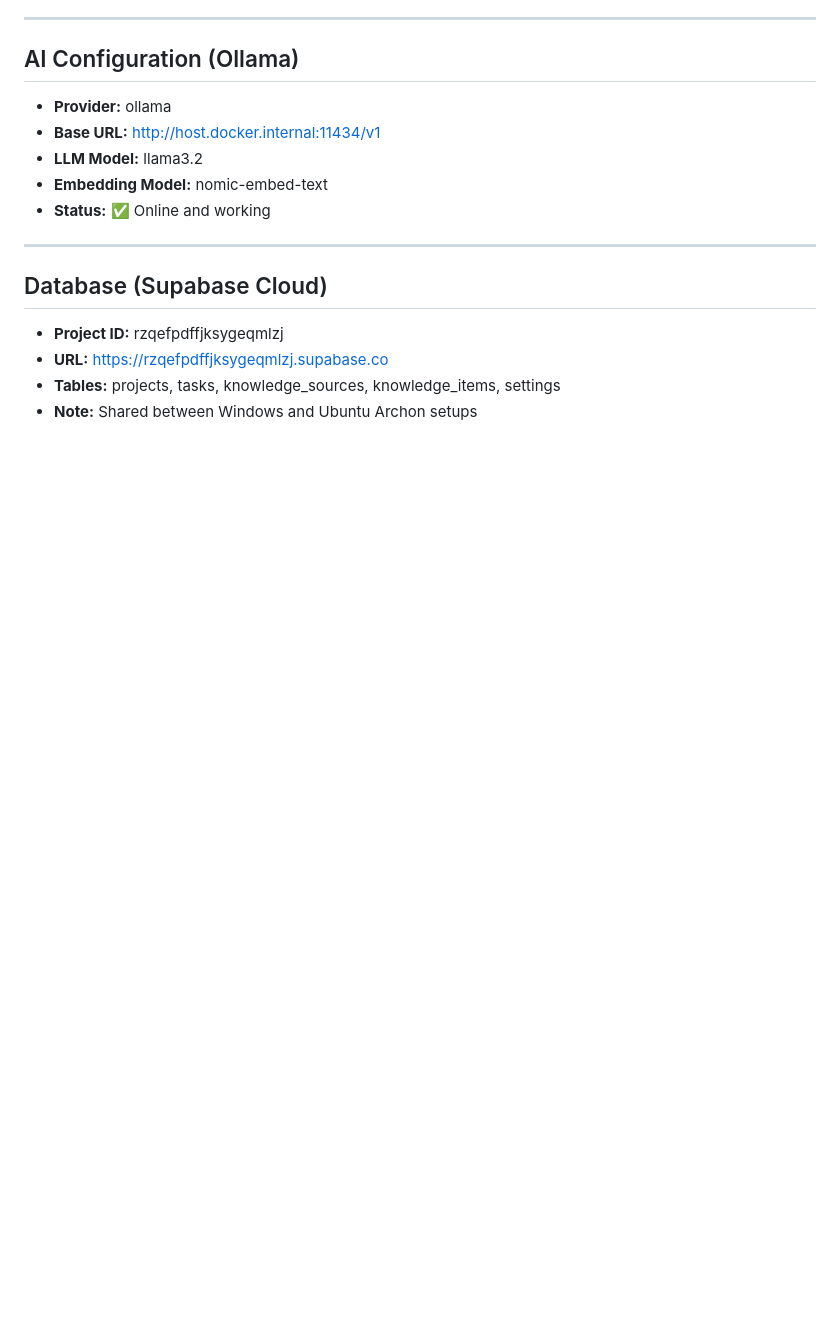
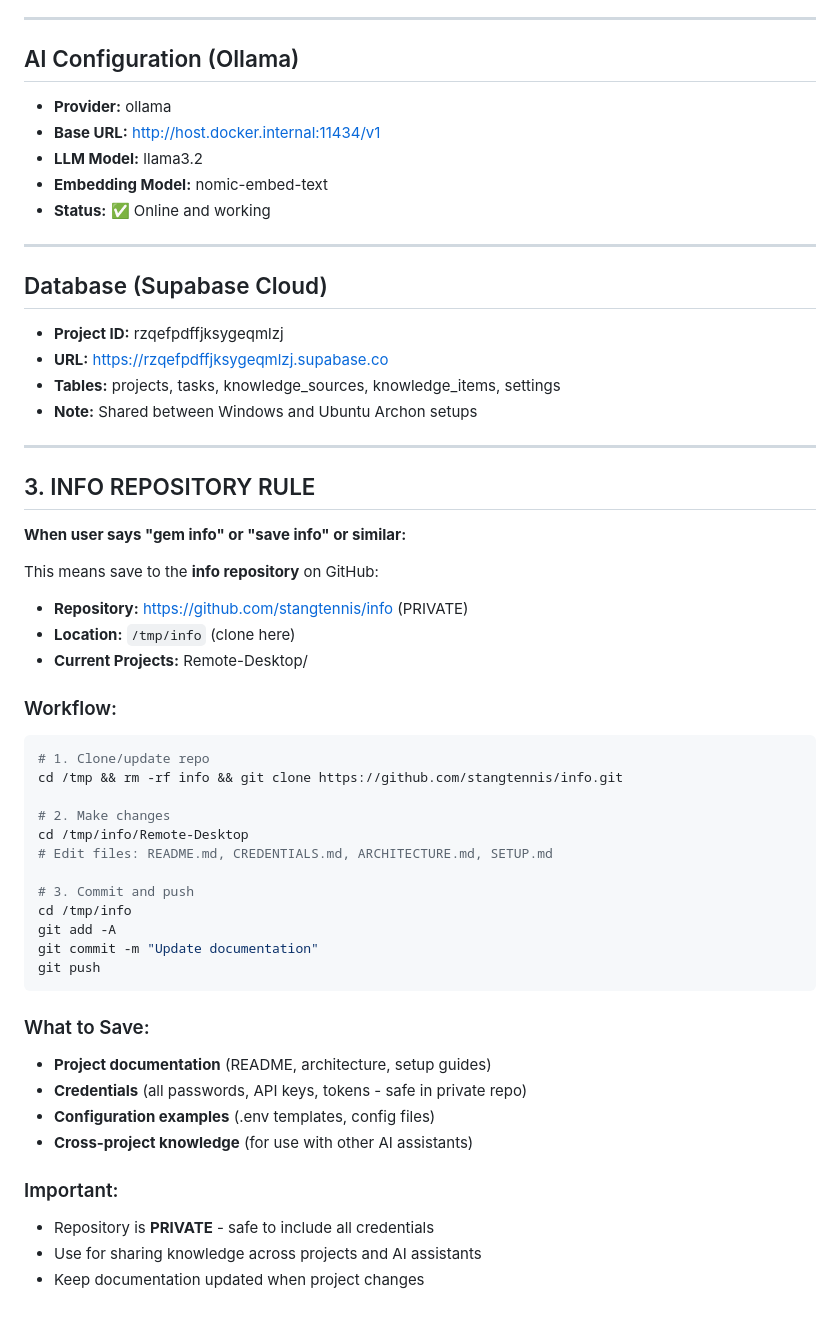
Before and after one commit to stangtennis/Remote, a Markdown page: windsurfrules.md, the part around the change. Drawn GitHub-style; blank space fills up the shorter version.

Commit message:
Add info repository rule to windsurfrules.md

````diff
--- a/windsurfrules.md
+++ b/windsurfrules.md
@@ -215,3 +215,41 @@ find_tasks(filter_by="project", filter_value="proj-123")
 - **URL:** https://rzqefpdffjksygeqmlzj.supabase.co
 - **Tables:** projects, tasks, knowledge_sources, knowledge_items, settings
 - **Note:** Shared between Windows and Ubuntu Archon setups
+
+---
+
+## 3. INFO REPOSITORY RULE
+
+**When user says "gem info" or "save info" or similar:**
+
+This means save to the **info repository** on GitHub:
+- **Repository:** https://github.com/stangtennis/info (PRIVATE)
+- **Location:** `/tmp/info` (clone here)
+- **Current Projects:** Remote-Desktop/
+
+### Workflow:
+```bash
+# 1. Clone/update repo
+cd /tmp && rm -rf info && git clone https://github.com/stangtennis/info.git
+
+# 2. Make changes
+cd /tmp/info/Remote-Desktop
+# Edit files: README.md, CREDENTIALS.md, ARCHITECTURE.md, SETUP.md
+
+# 3. Commit and push
+cd /tmp/info
+git add -A
+git commit -m "Update documentation"
+git push
+```
+
+### What to Save:
+- **Project documentation** (README, architecture, setup guides)
+- **Credentials** (all passwords, API keys, tokens - safe in private repo)
+- **Configuration examples** (.env templates, config files)
+- **Cross-project knowledge** (for use with other AI assistants)
+
+### Important:
+- Repository is **PRIVATE** - safe to include all credentials
+- Use for sharing knowledge across projects and AI assistants
+- Keep documentation updated when project changes
````
